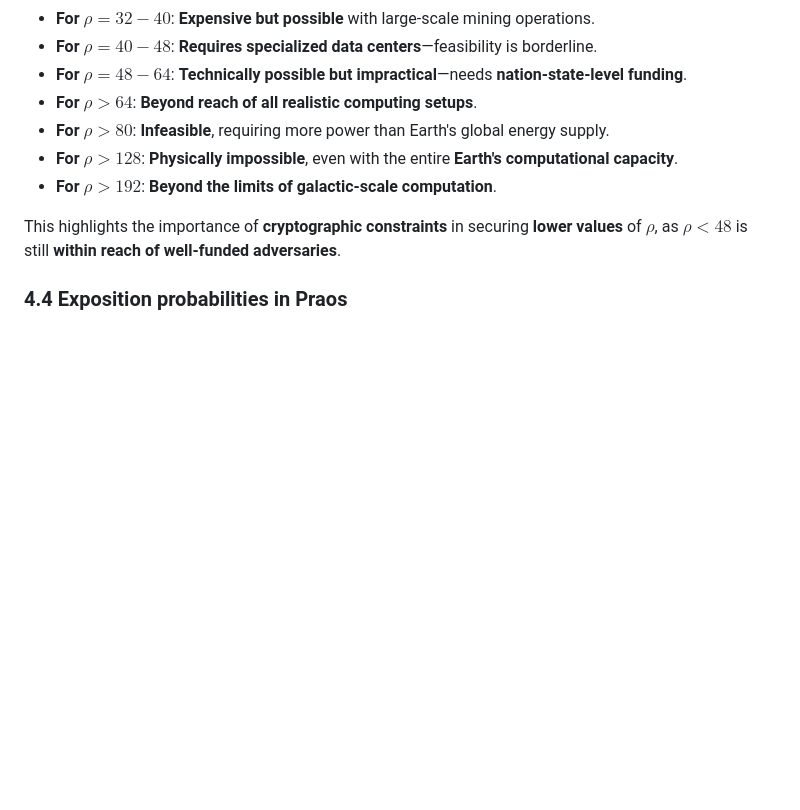
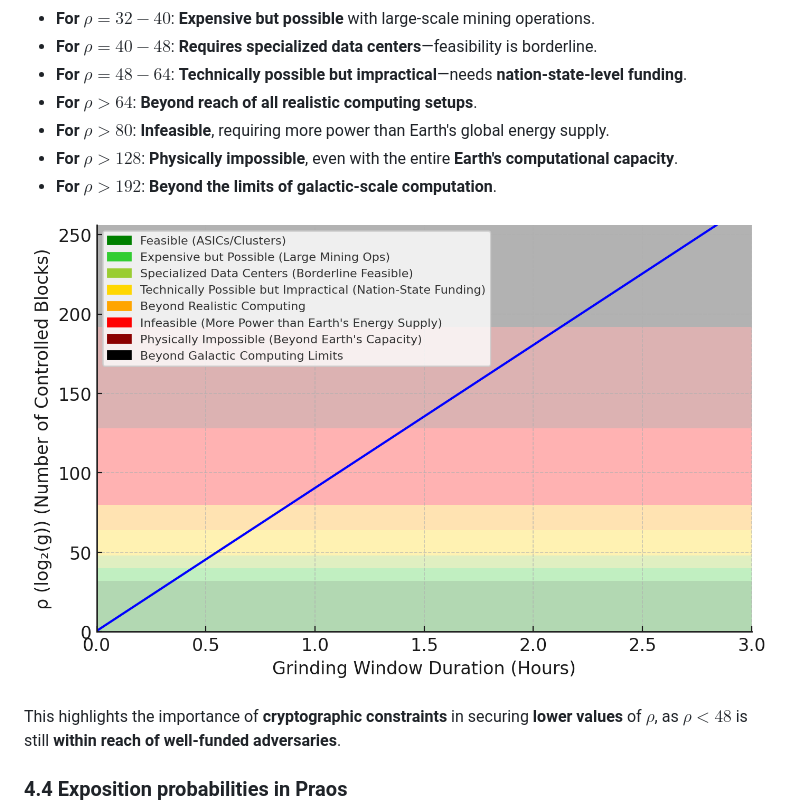
Before and after one commit to input-output-hk/ouroboros-phalanx-protocol, a Markdown page: CPS/Readme.md, the part around the change. GitHub-like rendering; pictures changed too: CPS/image-17.png (added); blank space fills up the shorter version.

```diff
--- a/CPS/Readme.md
+++ b/CPS/Readme.md
@@ -754,6 +754,8 @@ where $`T`$ is the grinding window duration in seconds.
 - **For $`\rho > 128`$**: **Physically impossible**, even with the entire **Earth's computational capacity**.
 - **For $`\rho > 192`$**: **Beyond the limits of galactic-scale computation**.
 
+![alt text](image-17.png)
+
 This highlights the importance of **cryptographic constraints** in securing **lower values** of $`\rho`$, as **$`\rho < 48`$** is still **within reach of well-funded adversaries**.
 
 
```
